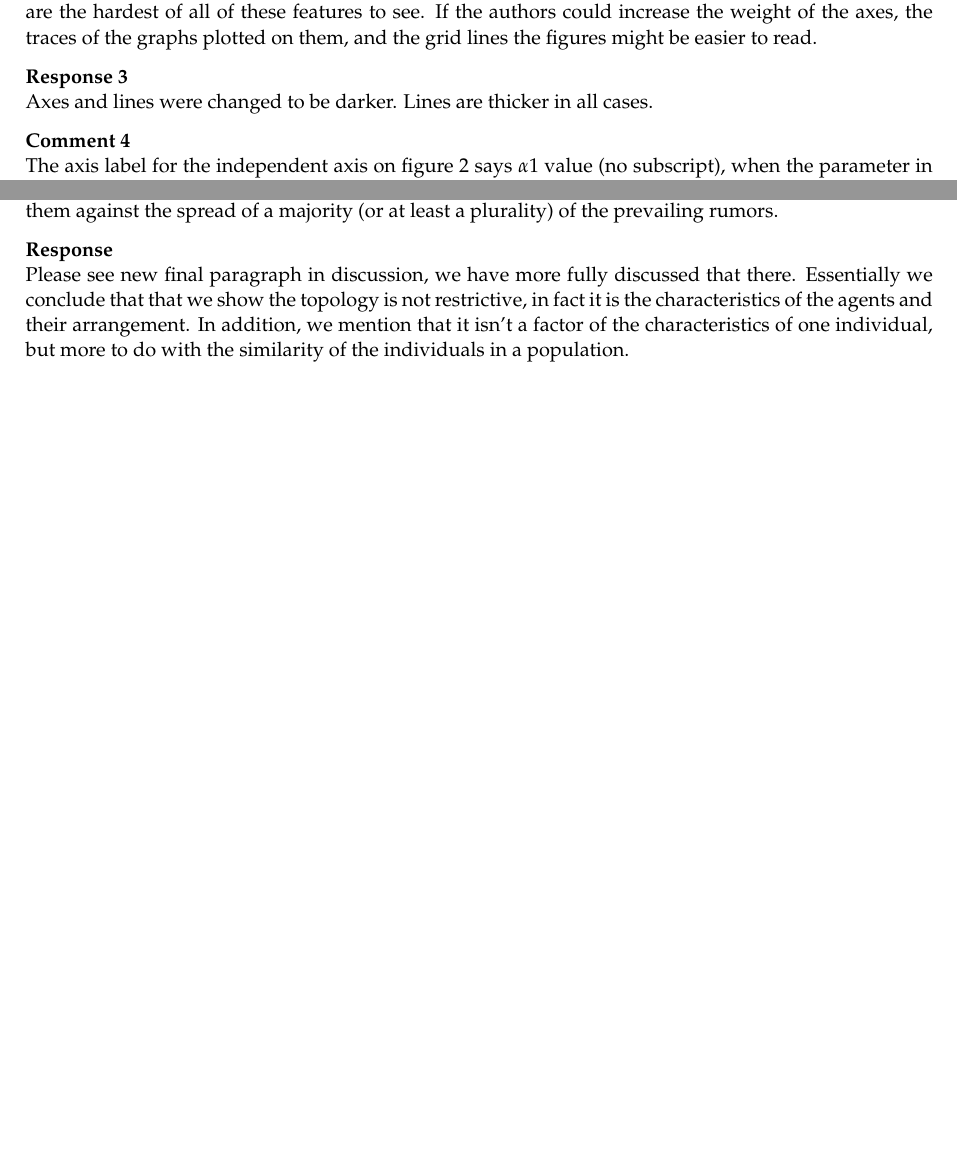
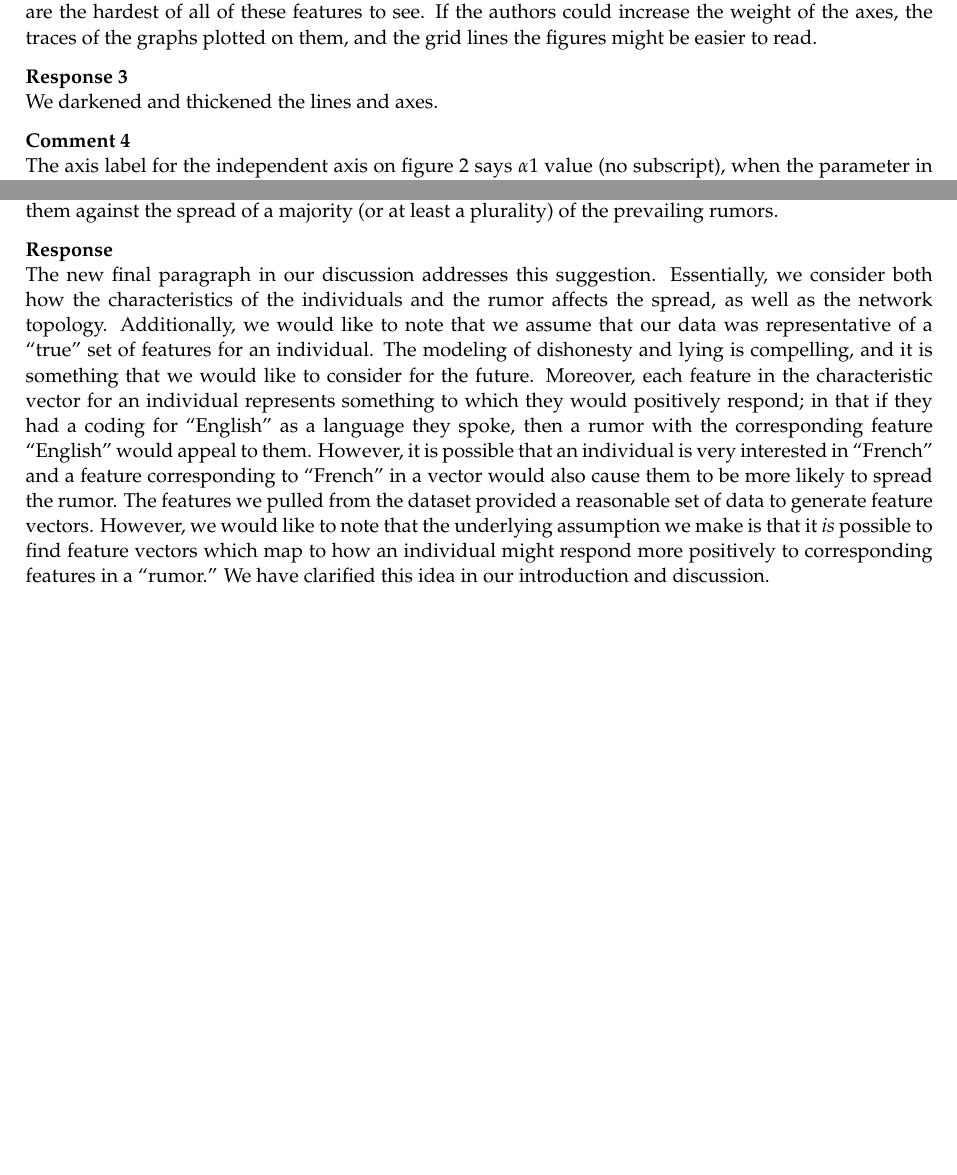
Before and after one commit to DbCrWk/fb-paper, a LaTeX letter (response-letter/main.tex, which reads response-letter/rev1-part1.tex, response-letter/rev1-part2.tex): two parts of pages 2 and 3 of 9, joined at a grey line, cut so that both start at the same text. Compiled offline with pdfLaTeX.

Commit message:
Improve responses to comments of Reviewer 1

```diff
--- a/response-letter/rev1-part1.tex
+++ b/response-letter/rev1-part1.tex
@@ -24,7 +24,7 @@ The vertical and horizontal grid lines on the figures are the hardest of all of
 If the authors could increase the weight of the axes, the traces of the graphs plotted on them, and the grid lines the figures might be easier to read.
 
 \textbf{Response \arabic{rev1-part1}} \\
-Axes and lines were changed to be darker. Lines are thicker in all cases.
+We darkened and thickened the lines and axes.
 \stepcounter{rev1-part1}
 
 \textbf{Comment \arabic{rev1-part1}} \\
--- a/response-letter/rev1-part2.tex
+++ b/response-letter/rev1-part2.tex
@@ -11,6 +11,12 @@ In any case, other questions for future study that might be of equal interest wo
 Likewise, would it be possible for an agent within a network to engineer their own feature vector (even if it means lying about their personal attributes when creating their account) in a way that inoculates them against the spread of a majority (or at least a plurality) of the prevailing rumors.
 
 \textbf{Response} \\
-Please see new final paragraph in discussion, we have more fully discussed that there.
-Essentially we conclude that that we show the topology is not restrictive, in fact it is the characteristics of the agents and their arrangement.
-In addition, we mention that it isn't a factor of the characteristics of one individual, but more to do with the similarity of the individuals in a population.
+The new final paragraph in our discussion addresses this suggestion.
+Essentially, we consider both how the characteristics of the individuals and the rumor affects the spread, as well as the network topology.
+Additionally, we would like to note that we assume that our data was representative of a ``true'' set of features for an individual.
+The modeling of dishonesty and lying is compelling, and it is something that we would like to consider for the future.
+Moreover, each feature in the characteristic vector for an individual represents something to which they would positively respond; in that if they had a coding for ``English'' as a language they spoke, then a rumor with the corresponding feature ``English'' would appeal to them.
+However, it is possible that an individual is very interested in ``French'' and a feature corresponding to ``French'' in a vector would also cause them to be more likely to spread the rumor.
+The features we pulled from the dataset provided a reasonable set of data to generate feature vectors.
+However, we would like to note that the underlying assumption we make is that it \textit{is} possible to find feature vectors which map to how an individual might respond more positively to corresponding features in a ``rumor.''
+We have clarified this idea in our introduction and discussion.
```
